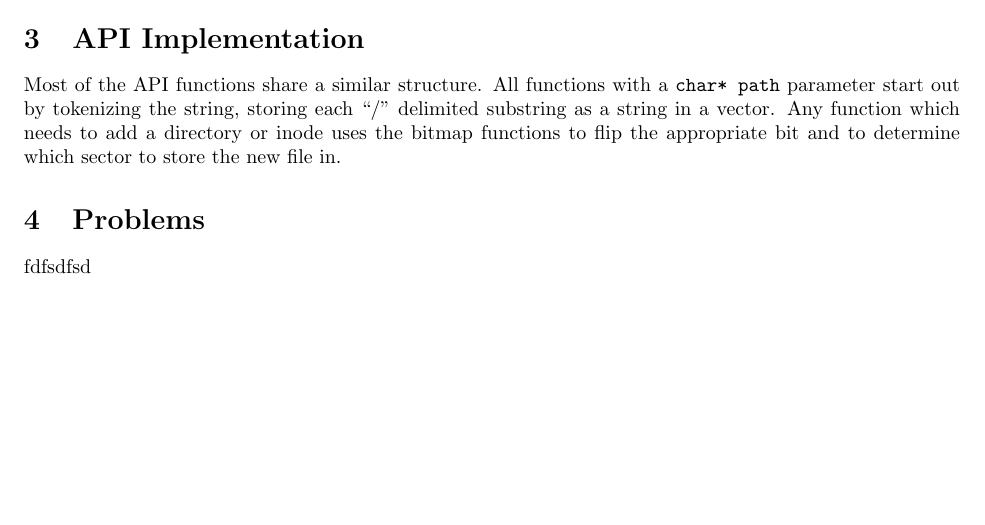
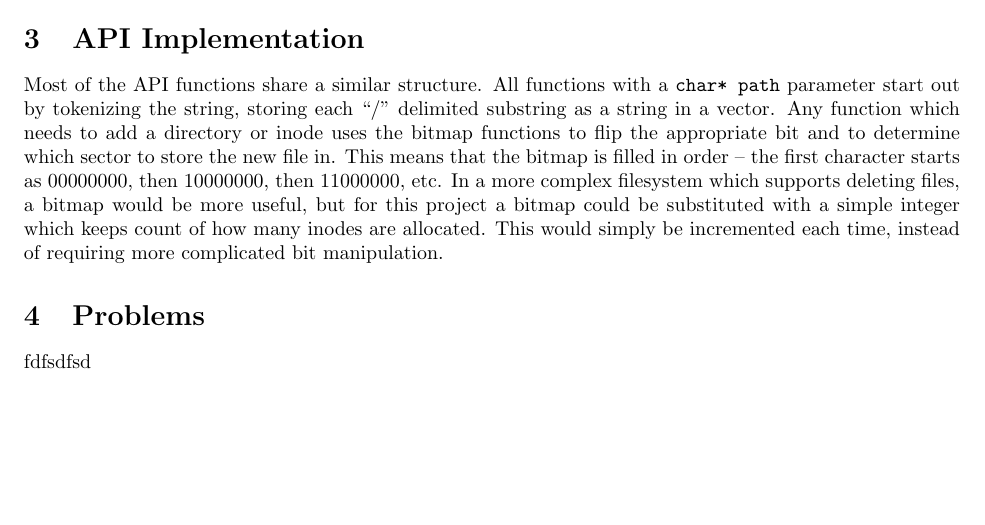
Before and after one commit to dhganey/430p3, a LaTeX document (project3.tex): part of page 2 of 2, cut so that both start at the same text. Compiled offline with pdfLaTeX.

```diff
--- a/project3.tex
+++ b/project3.tex
@@ -63,7 +63,7 @@
 \lstinputlisting[language=c++]{findFirstAvailableInode.cc}
 
 \section{API Implementation}
-Most of the API functions share a similar structure. All functions with a \texttt{char* path} parameter start out by tokenizing the string, storing each ``/" delimited substring as a string in a vector. Any function which needs to add a directory or inode uses the bitmap functions to flip the appropriate bit and to determine which sector to store the new file in.
+Most of the API functions share a similar structure. All functions with a \texttt{char* path} parameter start out by tokenizing the string, storing each ``/" delimited substring as a string in a vector. Any function which needs to add a directory or inode uses the bitmap functions to flip the appropriate bit and to determine which sector to store the new file in. This means that the bitmap is filled in order -- the first character starts as 00000000, then 10000000, then 11000000, etc. In a more complex filesystem which supports deleting files, a bitmap would be more useful, but for this project a bitmap could be substituted with a simple integer which keeps count of how many inodes are allocated. This would simply be incremented each time, instead of requiring more complicated bit manipulation.
 
 \section{Problems} \label{sec:problems}
 fdfsdfsd
```
Also changed, not shown: Makefile, 2 other files.
